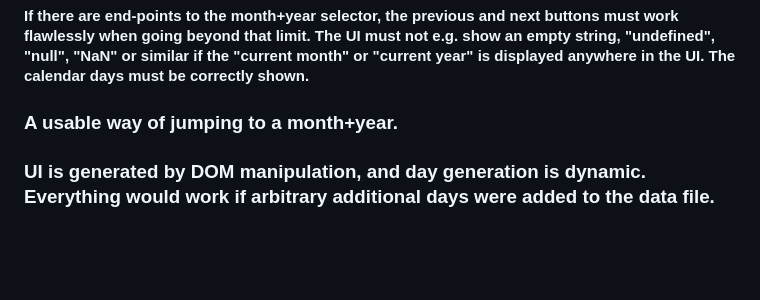
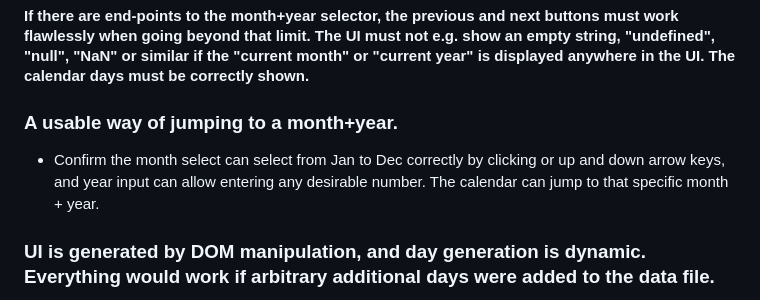
Before and after one commit to MansoorM11/Days-calendar, a Markdown page: TESTING.md, the part around the change. Rendered like a GitHub page; blank space fills up the shorter version.

```diff
--- a/TESTING.md
+++ b/TESTING.md
@@ -63,6 +63,8 @@
 
 ### A usable way of jumping to a month+year.
 
+- Confirm the month select can select from Jan to Dec correctly by clicking or up and down arrow keys, and year input can allow entering any desirable number. The calendar can jump to that specific month + year.
+
 ### UI is generated by DOM manipulation, and day generation is dynamic. Everything would work if arbitrary additional days were added to the data file.
 
 - Unit tests in
```
